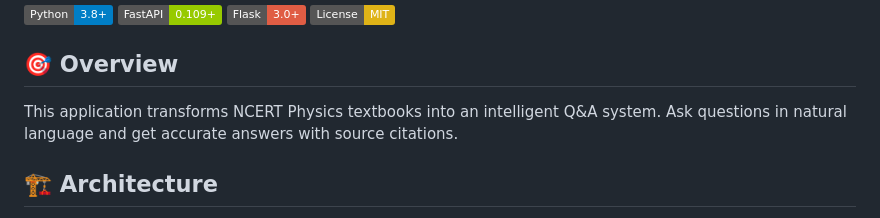
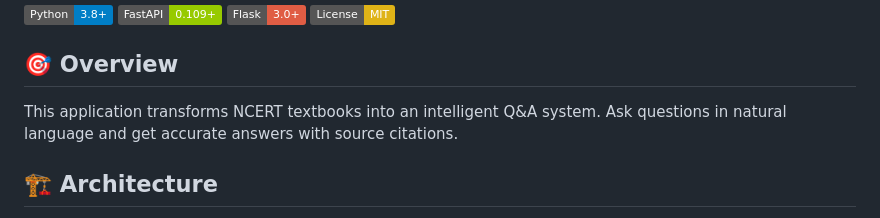
Before and after one commit to MichealQuelazar/Ncert__RAG__Chatbot, a Markdown page: README.md, the part around the change. GitHub-like rendering; badges without logos.

```diff
--- a/README.md
+++ b/README.md
@@ -9,7 +9,7 @@
 
 ## 🎯 Overview
 
-This application transforms NCERT Physics textbooks into an intelligent Q&A system. Ask questions in natural language and get accurate answers with source citations.
+This application transforms NCERT textbooks into an intelligent Q&A system. Ask questions in natural language and get accurate answers with source citations.
 
 ## 🏗️ Architecture
 
```
